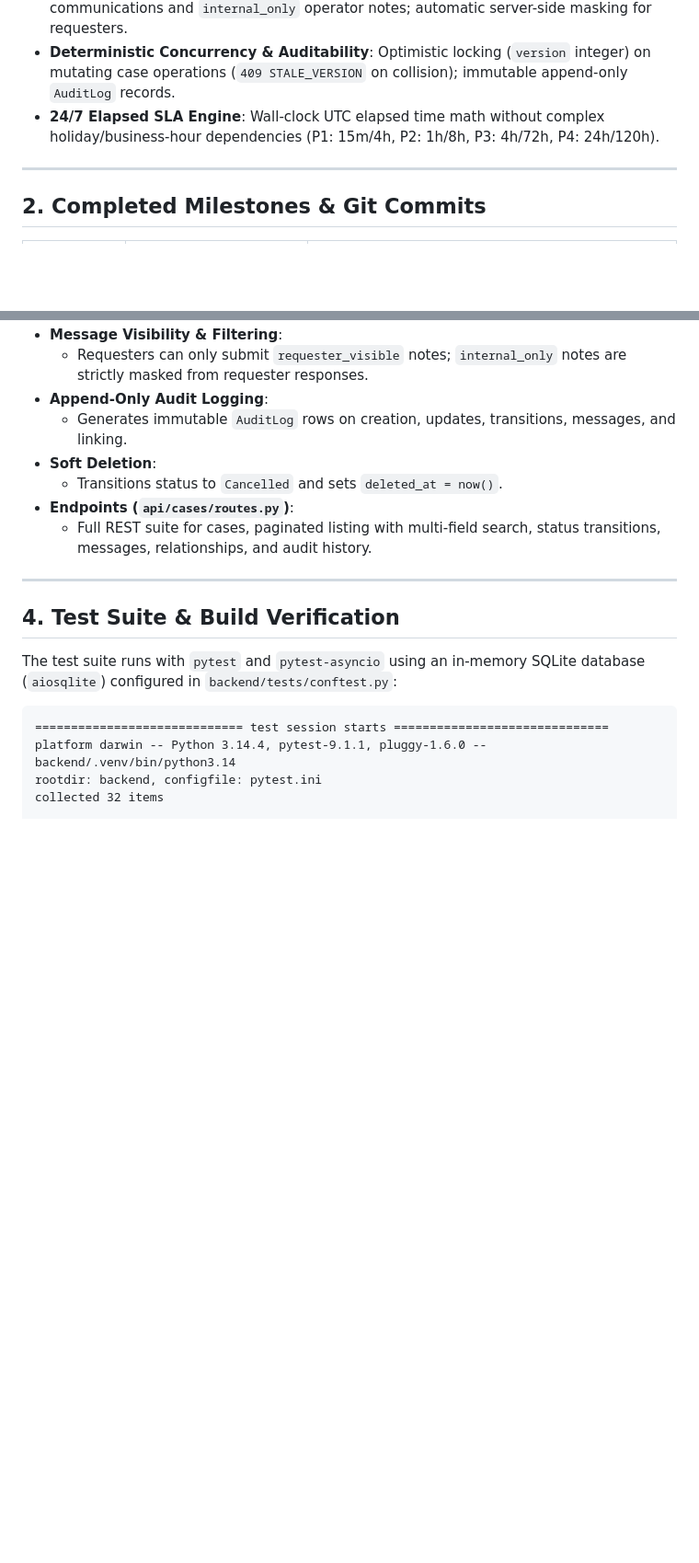
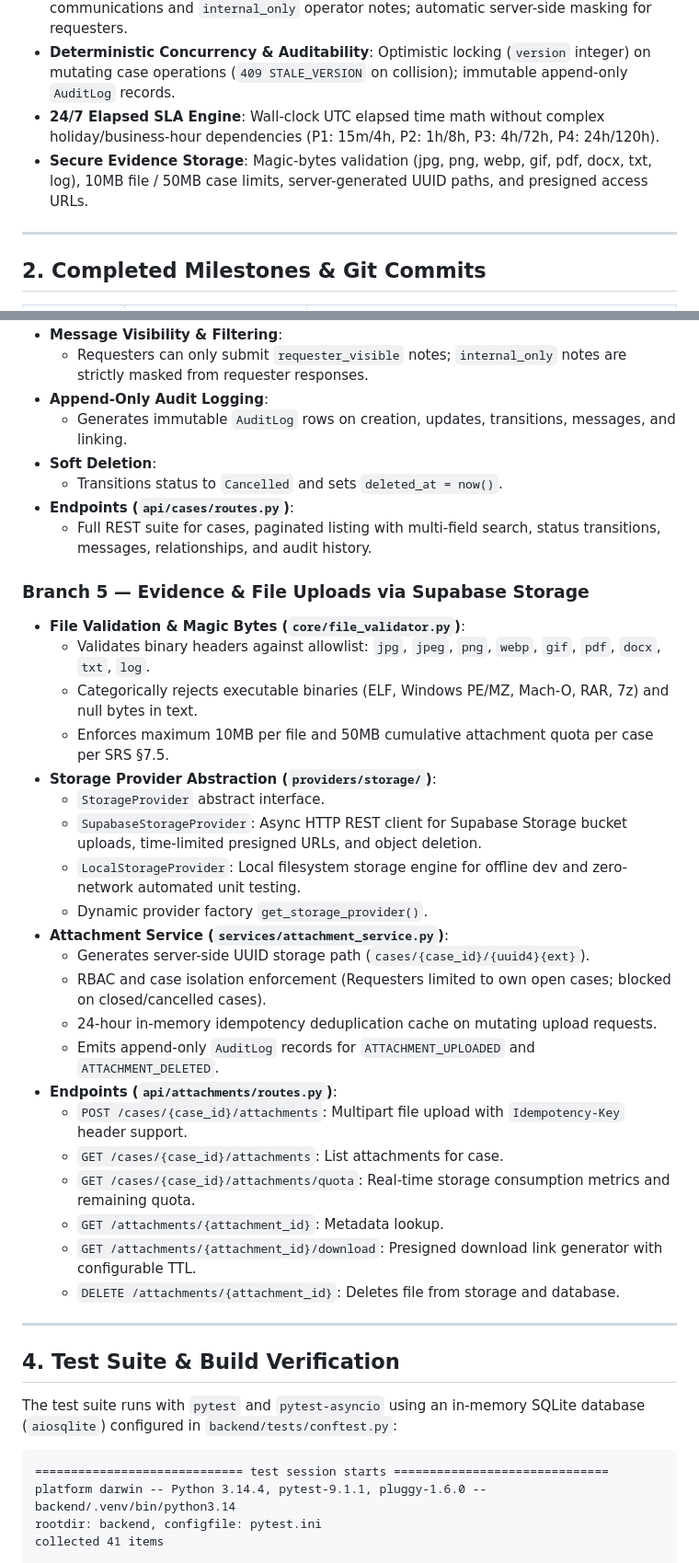
Before and after one commit to shreyashkodate-pixel/Finora, a Markdown page: progress.md, 2 parts joined by grey strips. Shown at 92% size. Drawn GitHub-style; blank space fills up the shorter version.

```diff
--- a/progress.md
+++ b/progress.md
@@ -18,6 +18,7 @@ The AI IT Helpdesk is a production-grade enterprise service desk platform featur
 * **Message Visibility & Confidentiality**: Strict separation between `requester_visible` communications and `internal_only` operator notes; automatic server-side masking for requesters.
 * **Deterministic Concurrency & Auditability**: Optimistic locking (`version` integer) on mutating case operations (`409 STALE_VERSION` on collision); immutable append-only `AuditLog` records.
 * **24/7 Elapsed SLA Engine**: Wall-clock UTC elapsed time math without complex holiday/business-hour dependencies (P1: 15m/4h, P2: 1h/8h, P3: 4h/72h, P4: 24h/120h).
+* **Secure Evidence Storage**: Magic-bytes validation (jpg, png, webp, gif, pdf, docx, txt, log), 10MB file / 50MB case limits, server-generated UUID paths, and presigned access URLs.
 
 ---
 
@@ -118,6 +121,29 @@ The AI IT Helpdesk is a production-grade enterprise service desk platform featur
 * **Endpoints (`api/cases/routes.py`)**:
   * Full REST suite for cases, paginated listing with multi-field search, status transitions, messages, relationships, and audit history.
 
+### Branch 5 — Evidence & File Uploads via Supabase Storage
+* **File Validation & Magic Bytes (`core/file_validator.py`)**:
+  * Validates binary headers against allowlist: `jpg`, `jpeg`, `png`, `webp`, `gif`, `pdf`, `docx`, `txt`, `log`.
+  * Categorically rejects executable binaries (ELF, Windows PE/MZ, Mach-O, RAR, 7z) and null bytes in text.
+  * Enforces maximum 10MB per file and 50MB cumulative attachment quota per case per SRS §7.5.
+* **Storage Provider Abstraction (`providers/storage/`)**:
+  * `StorageProvider` abstract interface.
+  * `SupabaseStorageProvider`: Async HTTP REST client for Supabase Storage bucket uploads, time-limited presigned URLs, and object deletion.
+  * `LocalStorageProvider`: Local filesystem storage engine for offline dev and zero-network automated unit testing.
+  * Dynamic provider factory `get_storage_provider()`.
+* **Attachment Service (`services/attachment_service.py`)**:
+  * Generates server-side UUID storage path (`cases/{case_id}/{uuid4}{ext}`).
+  * RBAC and case isolation enforcement (Requesters limited to own open cases; blocked on closed/cancelled cases).
+  * 24-hour in-memory idempotency deduplication cache on mutating upload requests.
+  * Emits append-only `AuditLog` records for `ATTACHMENT_UPLOADED` and `ATTACHMENT_DELETED`.
+* **Endpoints (`api/attachments/routes.py`)**:
+  * `POST /cases/{case_id}/attachments`: Multipart file upload with `Idempotency-Key` header support.
+  * `GET /cases/{case_id}/attachments`: List attachments for case.
+  * `GET /cases/{case_id}/attachments/quota`: Real-time storage consumption metrics and remaining quota.
+  * `GET /attachments/{attachment_id}`: Metadata lookup.
+  * `GET /attachments/{attachment_id}/download`: Presigned download link generator with configurable TTL.
+  * `DELETE /attachments/{attachment_id}`: Deletes file from storage and database.
+
 ---
 
 ## 4. Test Suite & Build Verification
@@ -128,5 +154,5 @@ The test suite runs with `pytest` and `pytest-asyncio` using an in-memory SQLite
 ============================= test session starts ==============================
 platform darwin -- Python 3.14.4, pytest-9.1.1, pluggy-1.6.0 -- backend/.venv/bin/python3.14
 rootdir: backend, configfile: pytest.ini
-collected 32 items
+collected 41 items
 
```
Also changed, not shown: other parts of progress.md (+47 -36 lines), technical_debt.md (+8 -8 lines).
